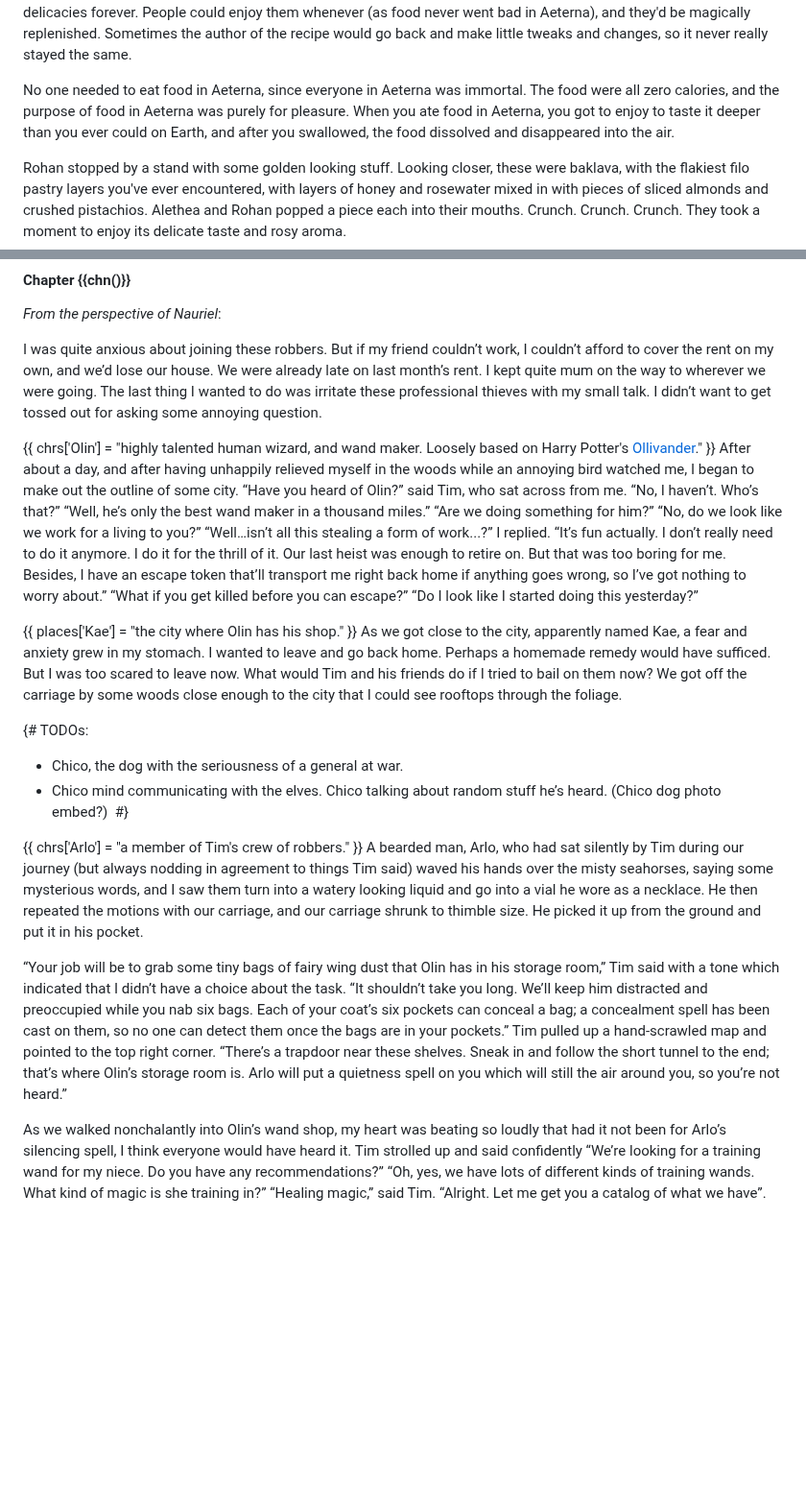
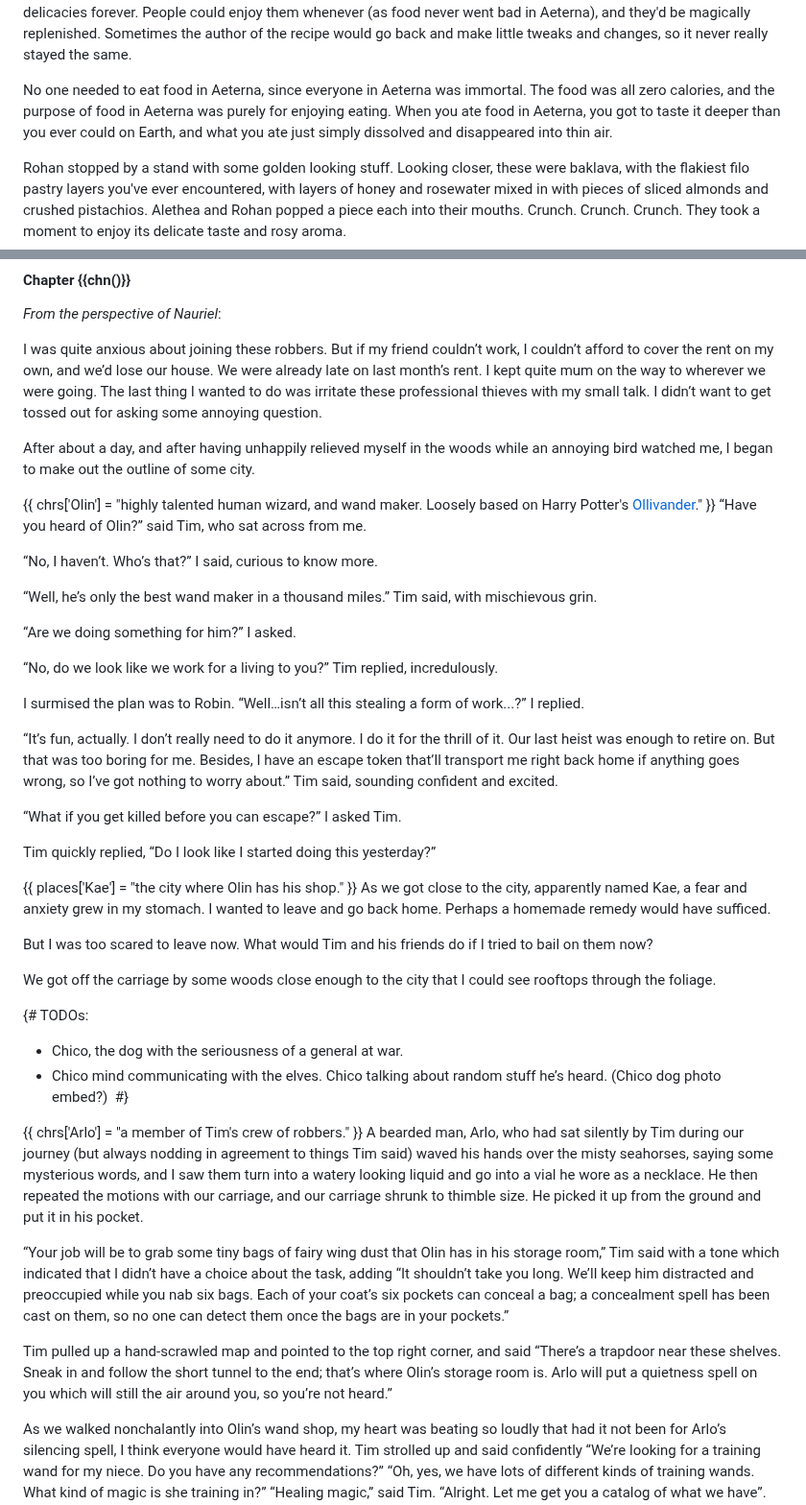
Before and after one commit to arjun-menon/arjun-menon.github.io, a Markdown page: fiction/endor/index.md, 2 parts joined by grey strips. Shown at 96% size. Drawn GitHub-style; blank space fills up the shorter version.

Commit message:
Endor: more reworking

```diff
--- a/fiction/endor/index.md
+++ b/fiction/endor/index.md
@@ -75,7 +75,7 @@ They stepped through the circular portal, and stepped out the other side. A cobb
 
 As they walked down the tree-lined cobblestone path, they passed by some delicacy plates. Magical marble stands that were about four feet high, with engravings and relief art of magical creatures and nature, with flat surfaces on top, had these silver plates on them, with various kinds of delicacies. Coming up with a recipe was a work of art, and when someone came up with a recipe for a new delicacy, they'd program and create a magical stand that regenerated these delicacies forever. People could enjoy them whenever (as food never went bad in Aeterna), and they'd be magically replenished. Sometimes the author of the recipe would go back and make little tweaks and changes, so it never really stayed the same.
 
-No one needed to eat food in Aeterna, since everyone in Aeterna was immortal. The food were all zero calories, and the purpose of food in Aeterna was purely for pleasure. When you ate food in Aeterna, you got to enjoy to taste it deeper than you ever could on Earth, and after you swallowed, the food dissolved and disappeared into the air.
+No one needed to eat food in Aeterna, since everyone in Aeterna was immortal. The food was all zero calories, and the purpose of food in Aeterna was purely for enjoying eating. When you ate food in Aeterna, you got to taste it deeper than you ever could on Earth, and what you ate just simply dissolved and disappeared into thin air.
 
 Rohan stopped by a stand with some golden looking stuff. Looking closer, these were baklava, with the flakiest filo pastry layers you've ever encountered, with layers of honey and rosewater mixed in with pieces of sliced almonds and crushed pistachios. Alethea and Rohan popped a piece each into their mouths. Crunch. Crunch. Crunch. They took a moment to enjoy its delicate taste and rosy aroma.
 
@@ -160,15 +174,37 @@ _From the perspective of Nauriel_:
 
 I was quite anxious about joining these robbers. But if my friend couldn’t work, I couldn’t afford to cover the rent on my own, and we’d lose our house. We were already late on last month’s rent. I kept quite mum on the way to wherever we were going. The last thing I wanted to do was irritate these professional thieves with my small talk. I didn’t want to get tossed out for asking some annoying question.
 
+After about a day, and after having unhappily relieved myself in the woods while an annoying bird watched me, I began to make out the outline of some city.
+
 {{
 chrs['Olin'] = "highly talented human wizard, and wand maker. Loosely based on Harry Potter's [Ollivander](https://harrypotter.fandom.com/wiki/Garrick_Ollivander)."
 }}
-After about a day, and after having unhappily relieved myself in the woods while an annoying bird watched me, I began to make out the outline of some city. “Have you heard of Olin?” said Tim, who sat across from me. “No, I haven’t. Who’s that?” “Well, he’s only the best wand maker in a thousand miles.” “Are we doing something for him?” “No, do we look like we work for a living to you?” “Well…isn’t all this stealing a form of work...?” I replied. “It’s fun actually. I don’t really need to do it anymore. I do it for the thrill of it. Our last heist was enough to retire on. But that was too boring for me. Besides, I have an escape token that’ll transport me right back home if anything goes wrong, so I’ve got nothing to worry about.” “What if you get killed before you can escape?” “Do I look like I started doing this yesterday?”
+“Have you heard of Olin?” said Tim, who sat across from me.
+
+“No, I haven’t. Who’s that?” I said, curious to know more.
+
+“Well, he’s only the best wand maker in a thousand miles.” Tim said, with mischievous grin.
+
+“Are we doing something for him?” I asked.
+
+“No, do we look like we work for a living to you?” Tim replied, incredulously.
+
+I surmised the plan was to Robin. “Well…isn’t all this stealing a form of work...?” I replied.
+
+“It’s fun, actually. I don’t really need to do it anymore. I do it for the thrill of it. Our last heist was enough to retire on. But that was too boring for me. Besides, I have an escape token that’ll transport me right back home if anything goes wrong, so I’ve got nothing to worry about.” Tim said, sounding confident and excited.
+
+“What if you get killed before you can escape?” I asked Tim.
+
+Tim quickly replied, “Do I look like I started doing this yesterday?”
 
 {{
 places['Kae'] = "the city where Olin has his shop."
 }}
-As we got close to the city, apparently named Kae, a fear and anxiety grew in my stomach. I wanted to leave and go back home. Perhaps a homemade remedy would have sufficed. But I was too scared to leave now. What would Tim and his friends do if I tried to bail on them now? We got off the carriage by some woods close enough to the city that I could see rooftops through the foliage.
+As we got close to the city, apparently named Kae, a fear and anxiety grew in my stomach. I wanted to leave and go back home. Perhaps a homemade remedy would have sufficed.
+
+But I was too scared to leave now. What would Tim and his friends do if I tried to bail on them now?
+
+We got off the carriage by some woods close enough to the city that I could see rooftops through the foliage.
 
 {#
 TODOs:
@@ -181,7 +217,9 @@ chrs['Arlo'] = "a member of Tim's crew of robbers."
 }}
 A bearded man, Arlo, who had sat silently by Tim during our journey (but always nodding in agreement to things Tim said) waved his hands over the misty seahorses, saying some mysterious words, and I saw them turn into a watery looking liquid and go into a vial he wore as a necklace. He then repeated the motions with our carriage, and our carriage shrunk to thimble size. He picked it up from the ground and put it in his pocket.
 
-“Your job will be to grab some tiny bags of fairy wing dust that Olin has in his storage room,” Tim said with a tone which indicated that I didn’t have a choice about the task. “It shouldn’t take you long. We’ll keep him distracted and preoccupied while you nab six bags. Each of your coat’s six pockets can conceal a bag; a concealment spell has been cast on them, so no one can detect them once the bags are in your pockets.” Tim pulled up a hand-scrawled map and pointed to the top right corner. “There’s a trapdoor near these shelves. Sneak in and follow the short tunnel to the end; that’s where Olin’s storage room is. Arlo will put a quietness spell on you which will still the air around you, so you’re not heard.”
+“Your job will be to grab some tiny bags of fairy wing dust that Olin has in his storage room,” Tim said with a tone which indicated that I didn’t have a choice about the task, adding “It shouldn’t take you long. We’ll keep him distracted and preoccupied while you nab six bags. Each of your coat’s six pockets can conceal a bag; a concealment spell has been cast on them, so no one can detect them once the bags are in your pockets.”
+
+Tim pulled up a hand-scrawled map and pointed to the top right corner, and said “There’s a trapdoor near these shelves. Sneak in and follow the short tunnel to the end; that’s where Olin’s storage room is. Arlo will put a quietness spell on you which will still the air around you, so you’re not heard.”
 
 As we walked nonchalantly into Olin’s wand shop, my heart was beating so loudly that had it not been for Arlo’s silencing spell, I think everyone would have heard it. Tim strolled up and said confidently “We’re looking for a training wand for my niece. Do you have any recommendations?” “Oh, yes, we have lots of different kinds of training wands. What kind of magic is she training in?” “Healing magic,” said Tim. “Alright. Let me get you a catalog of what we have”. As Olin was grabbing a catalog file that had “<small>HEALING TRAINING WANDS</small>” scribbled on the side, he noticed my overly anxious facial expression and asked, “Are you alright?” with genuine kindness and care. “I’m alright. Just a bit tired,” I replied. I felt bad about what I was about to do.
 
```
Also changed, not shown: other parts of fiction/endor/index.md (+22 -8 lines).
